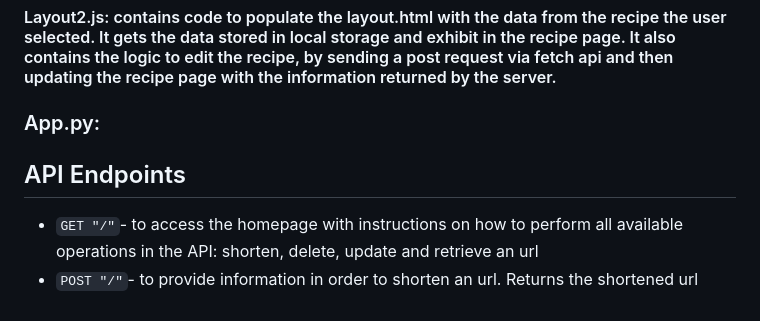
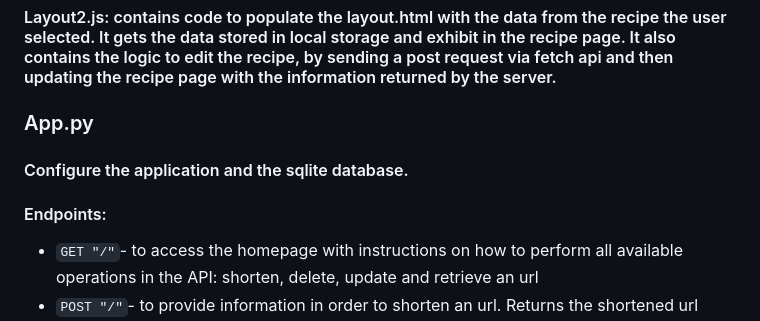
Before and after one commit to laisrz/DishDiaries, a Markdown page: README.md, the part around the change. Drawn GitHub-style.

```diff
--- a/README.md
+++ b/README.md
@@ -19,8 +19,9 @@ DishDiaries is a web application that allows users to create and store their rec
 #### Index.js: contains the code for the index page. It fetches the endpoint "/recipes" to get all the recipes of the user stored in the database. Then, for each recipe, it creates the html elements for the card that will be displayed on the index page. This elements are then appended to each other and inserted after the element presented on the index.html file, for the recipe's card. This file also contains the logic for, when the user clicks on the button to "Go to recipe", the recipe's data fetched from the server gets stored in the local storage, enabling the layout2.js file to access it and manipulate the data. It also contains the logic to delete the recipe, using the fetch api to post the information about the recipe that the user clicked to get deleted and then returning the user to the home page. Finally, it contains the code for the search feature, fetching the url with the search parameters and then only displaying the cards that the title is contained in the data returned by the server, or, in case of no results, displaying a message to the user.
 #### Layout.js: contains the code to send a post request to the server for creating a new recipe. It uses fetch api to send this post request, and then creates a new recipe card with the data sent by the server back.
 #### Layout2.js: contains code to populate the layout.html with the data from the recipe the user selected. It gets the data stored in local storage and exhibit in the recipe page. It also contains the logic to edit the recipe, by sending a post request via fetch api and then updating the recipe page with the information returned by the server.
-### App.py:
-## API Endpoints
+### App.py
+#### Configure the application and the sqlite database.
+#### Endpoints:
 
 - `GET "/"`- to access the homepage with instructions on how to perform all available operations in the API: shorten, delete,
 update and retrieve an url
```
